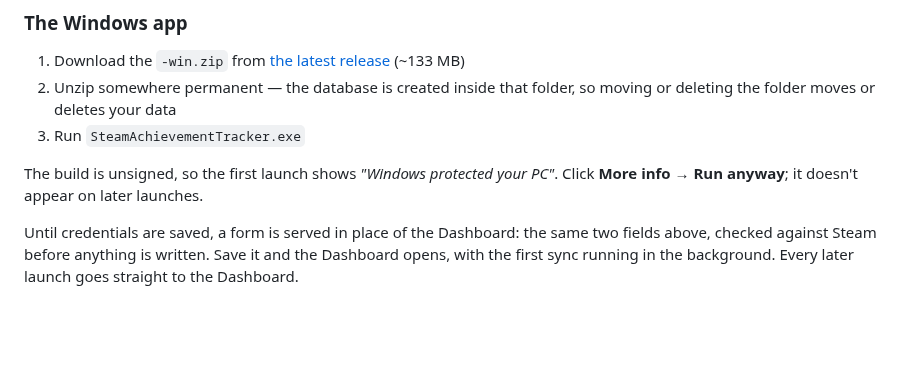
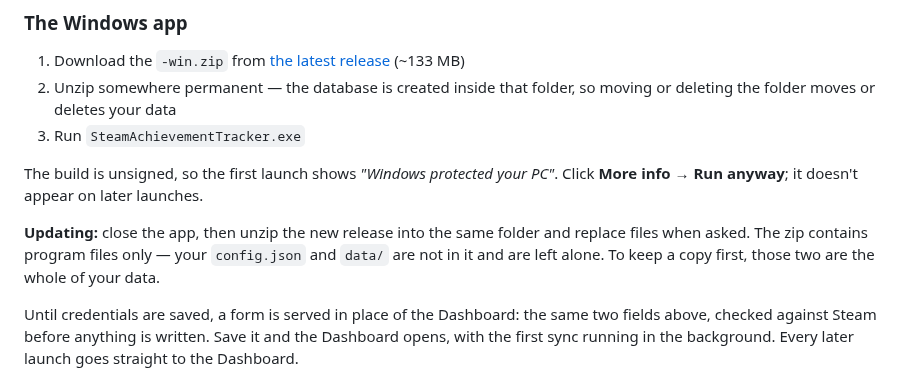
Before and after one commit to LethalKebab/steam-achievement-tracker, a Markdown page: README.md, the part around the change. Drawn GitHub-style; blank space fills up the shorter version.

Commit message:
docs: README 补一节「怎么升级」
v1.0.0 的用户这次第一次需要升级,而仓库里任何一处都没写过怎么升。
zip 里只有程序文件(已核实不含 config.json / data/ / local.config.json),
所以解压覆盖到原文件夹就行,数据原地不动。

Co-Authored-By: Claude Opus 5 <noreply@anthropic.com>

```diff
--- a/README.md
+++ b/README.md
@@ -29,6 +29,8 @@ Either way, you'll need two things from Steam, both one-time:
 3. Run `SteamAchievementTracker.exe`
 
 The build is unsigned, so the first launch shows *"Windows protected your PC"*. Click **More info → Run anyway**; it doesn't appear on later launches.
+
+**Updating:** close the app, then unzip the new release into the same folder and replace files when asked. The zip contains program files only — your `config.json` and `data/` are not in it and are left alone. To keep a copy first, those two are the whole of your data.
 
 Until credentials are saved, a form is served in place of the Dashboard: the same two fields above, checked against Steam before anything is written. Save it and the Dashboard opens, with the first sync running in the background. Every later launch goes straight to the Dashboard.
 
```
